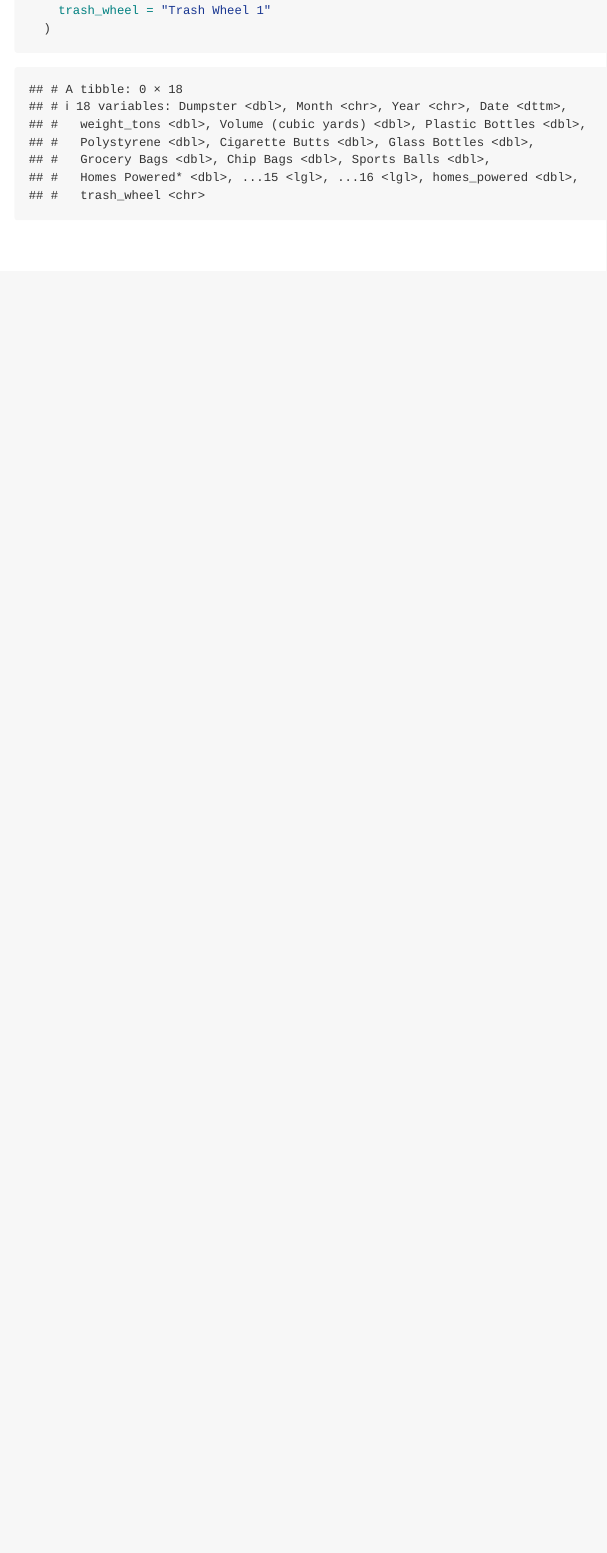
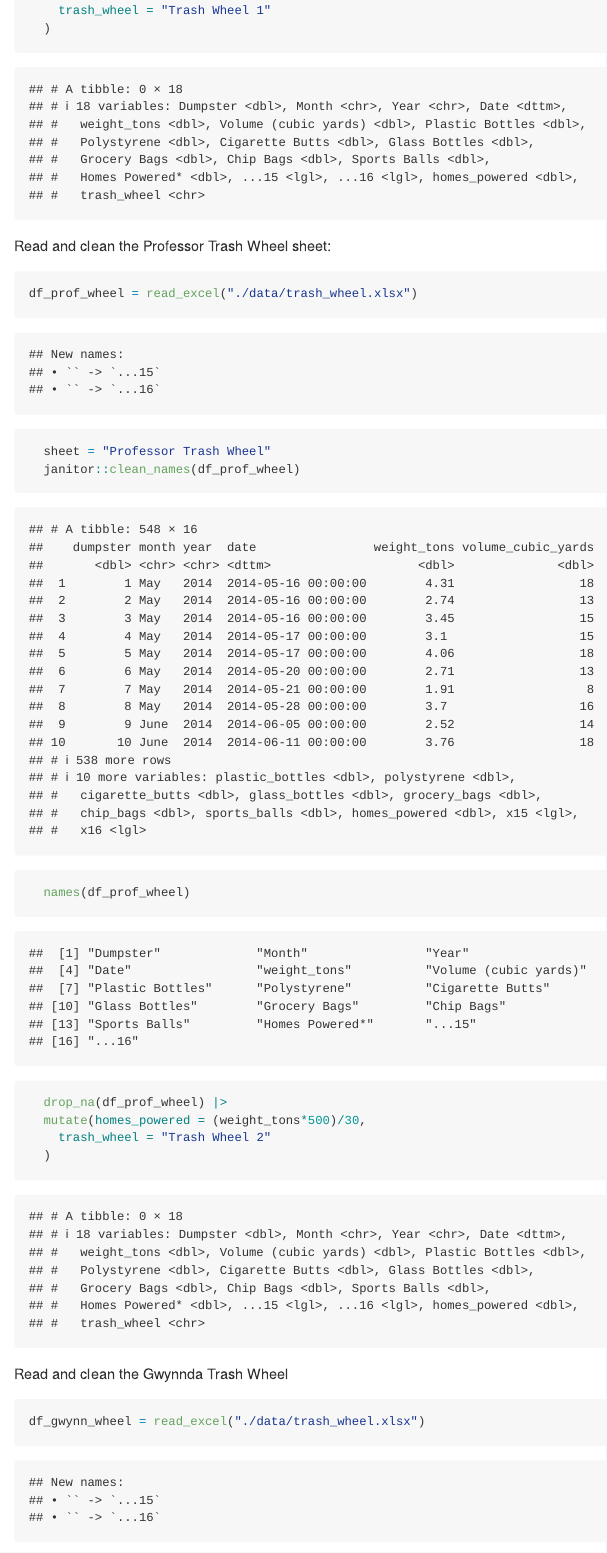
Before and after one commit to psrinivasan96/p8105_hw2_ps3414, an R Markdown document (p8105_hw2_rmd.Rmd): the page in a window 1100 px wide, from 3720 px down. Rendered offline with R 4.5, knitr and Pandoc, with nearby package versions; column names are cleaned by a stand-in for the janitor package.

Commit message:
Problem 2- read and clean Gwynnda Trash Wheel

````diff
--- a/p8105_hw2_rmd.Rmd
+++ b/p8105_hw2_rmd.Rmd
@@ -79,3 +79,21 @@ df_trash_wheel = read_excel("./data/trash_wheel.xlsx")
     trash_wheel = "Trash Wheel 1"
   )
 ```
+
+Read and clean the Professor Trash Wheel sheet:
+
+```{r}
+df_prof_wheel = read_excel("./data/trash_wheel.xlsx")
+  sheet = "Professor Trash Wheel"
+  janitor::clean_names(df_prof_wheel)
+  names(df_prof_wheel)
+  drop_na(df_prof_wheel) |>
+  mutate(homes_powered = (weight_tons*500)/30,
+    trash_wheel = "Trash Wheel 2"
+  )
+```
+
+Read and clean the Gwynnda Trash Wheel
+
+```{r}
+df_gwynn_wheel = read_excel("./data/trash_wheel.xlsx")
````
Also changed, not shown: p8105_hw2_rmd.md, p8105_hw2_rmd.Rmd (8 more changed lines).
